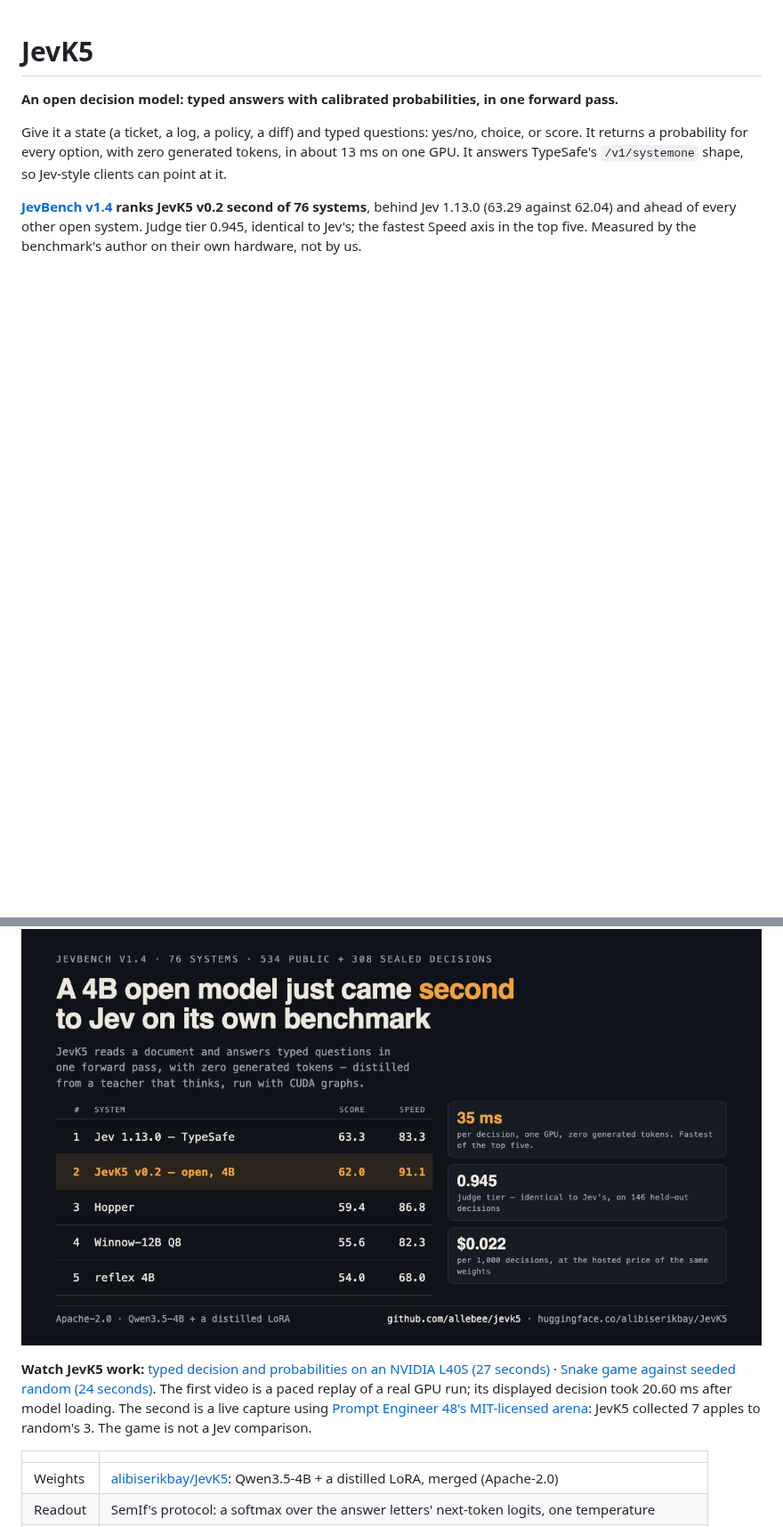
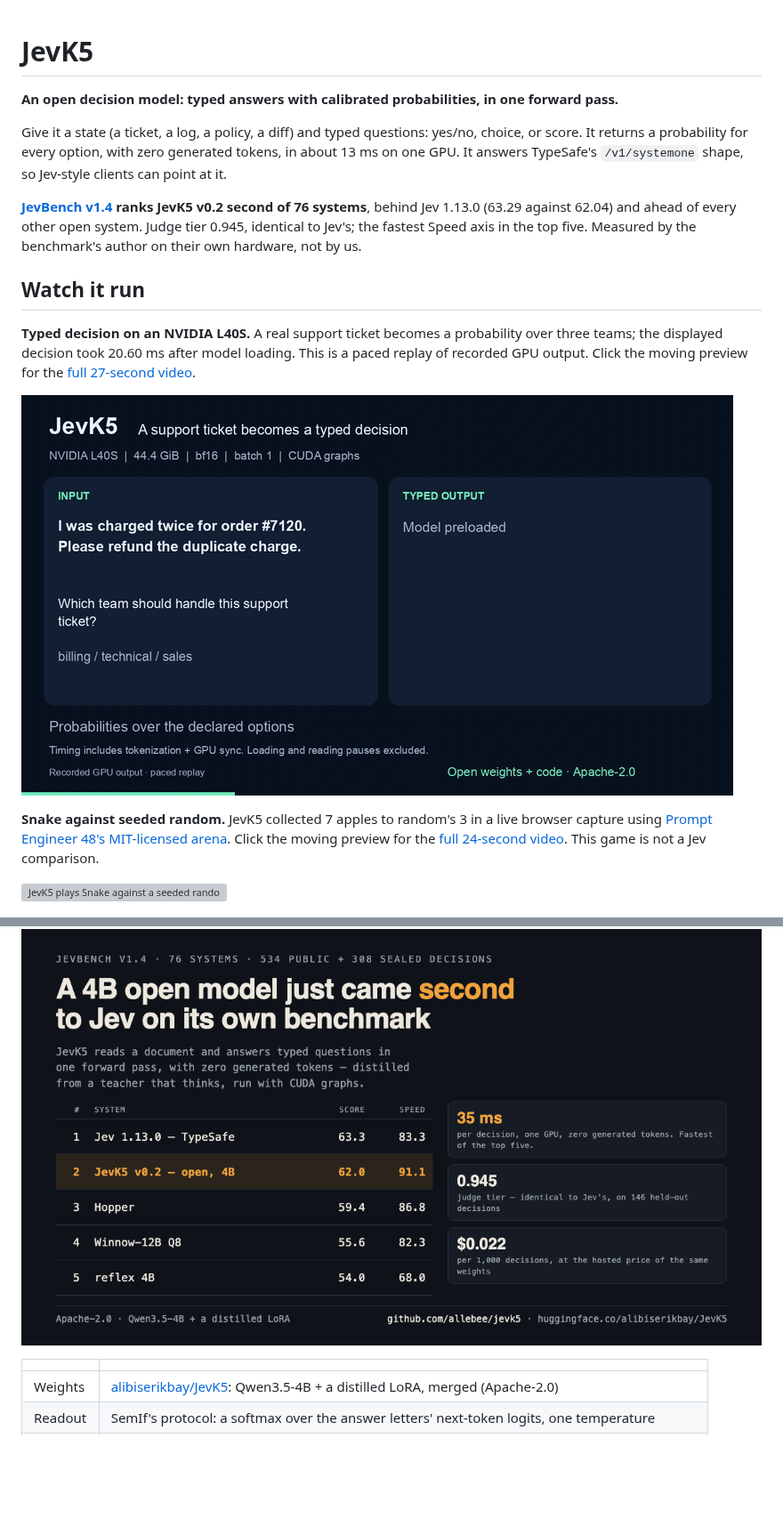
Before and after one commit to allebee/jevk5, a Markdown page: README.md, 2 parts joined by grey strips. Shown at 89% size. Rendered like a GitHub page; pictures changed too: docs/demo/jevk5-preview.gif (added); blank space fills up the shorter version; grey boxes are pictures that could not be loaded.

Commit message:
Show animated video previews in README

```diff
--- a/README.md
+++ b/README.md
@@ -11,13 +11,22 @@ behind Jev 1.13.0 (63.29 against 62.04) and ahead of every other open system. Ju
 identical to Jev's; the fastest Speed axis in the top five. Measured by the benchmark's author on
 their own hardware, not by us.
 
+## Watch it run
+
+**Typed decision on an NVIDIA L40S.** A real support ticket becomes a probability over three teams;
+the displayed decision took 20.60 ms after model loading. This is a paced replay of recorded GPU output.
+Click the moving preview for the [full 27-second video](docs/demo/jevk5-nvidia-demo.mp4).
+
+[![JevK5 turns a support ticket into a typed decision with probabilities](docs/demo/jevk5-preview.gif)](docs/demo/jevk5-nvidia-demo.mp4)
+
+**Snake against seeded random.** JevK5 collected 7 apples to random's 3 in a live browser capture
+using [Prompt Engineer 48's MIT-licensed arena](https://github.com/PromptEngineer48/laya-vs-jev-arena).
+Click the moving preview for the [full 24-second video](docs/game-demos/snake.mp4).
+This game is not a Jev comparison.
+
+[![JevK5 plays Snake against a seeded random player](docs/game-demos/snake-preview.gif)](docs/game-demos/snake.mp4)
+
 ![JevBench v1.4: JevK5 is second of 76](docs/jevbench-v1.4.png)
-
-**Watch JevK5 work:** [typed decision and probabilities on an NVIDIA L40S (27 seconds)](docs/demo/jevk5-nvidia-demo.mp4)
-· [Snake game against seeded random (24 seconds)](docs/game-demos/snake.mp4).
-The first video is a paced replay of a real GPU run; its displayed decision took 20.60 ms after
-model loading. The second is a live capture using [Prompt Engineer 48's MIT-licensed arena](https://github.com/PromptEngineer48/laya-vs-jev-arena):
-JevK5 collected 7 apples to random's 3. The game is not a Jev comparison.
 
 | | |
 |---|---|
```
Also changed, not shown: 1 other file.
